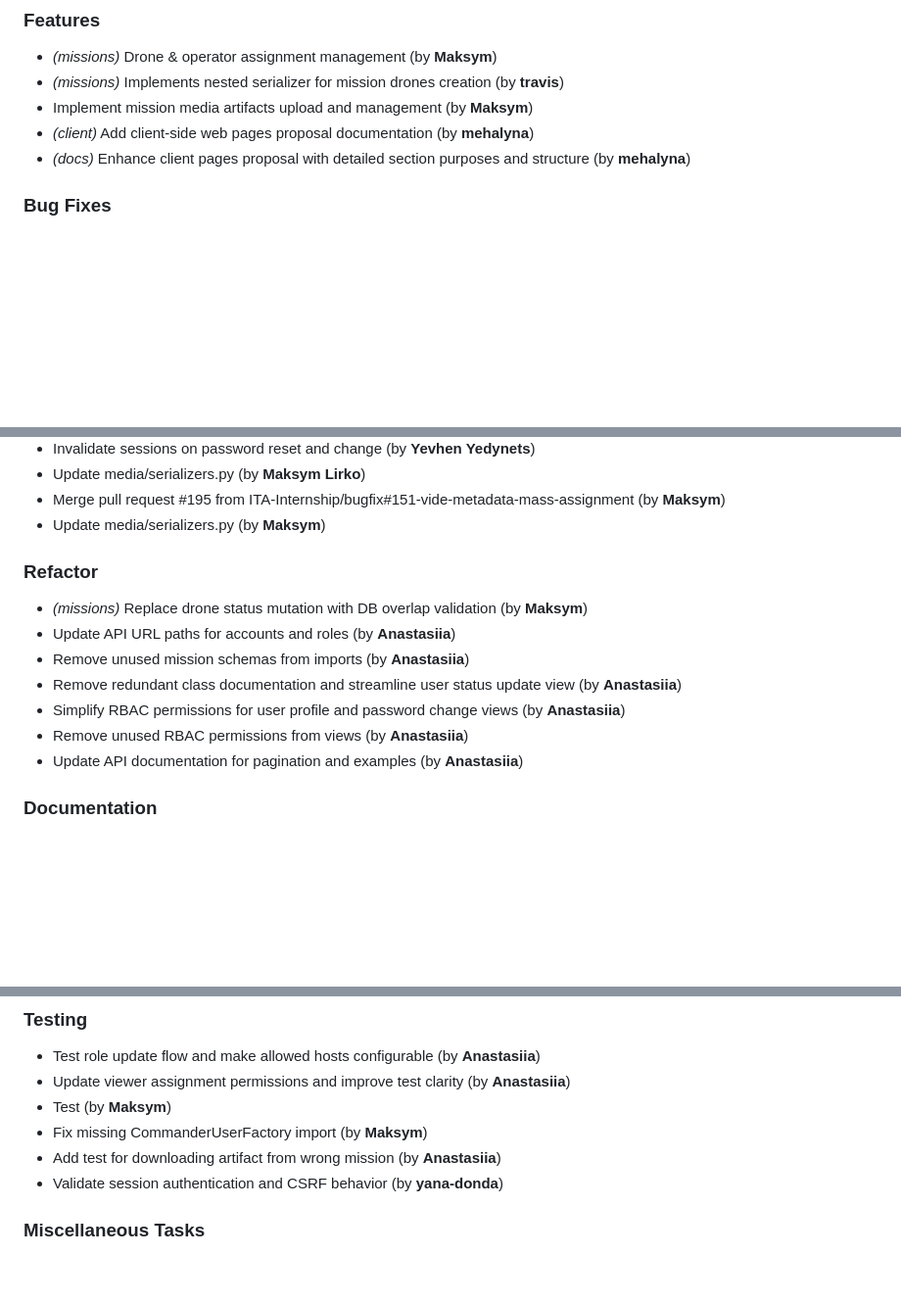
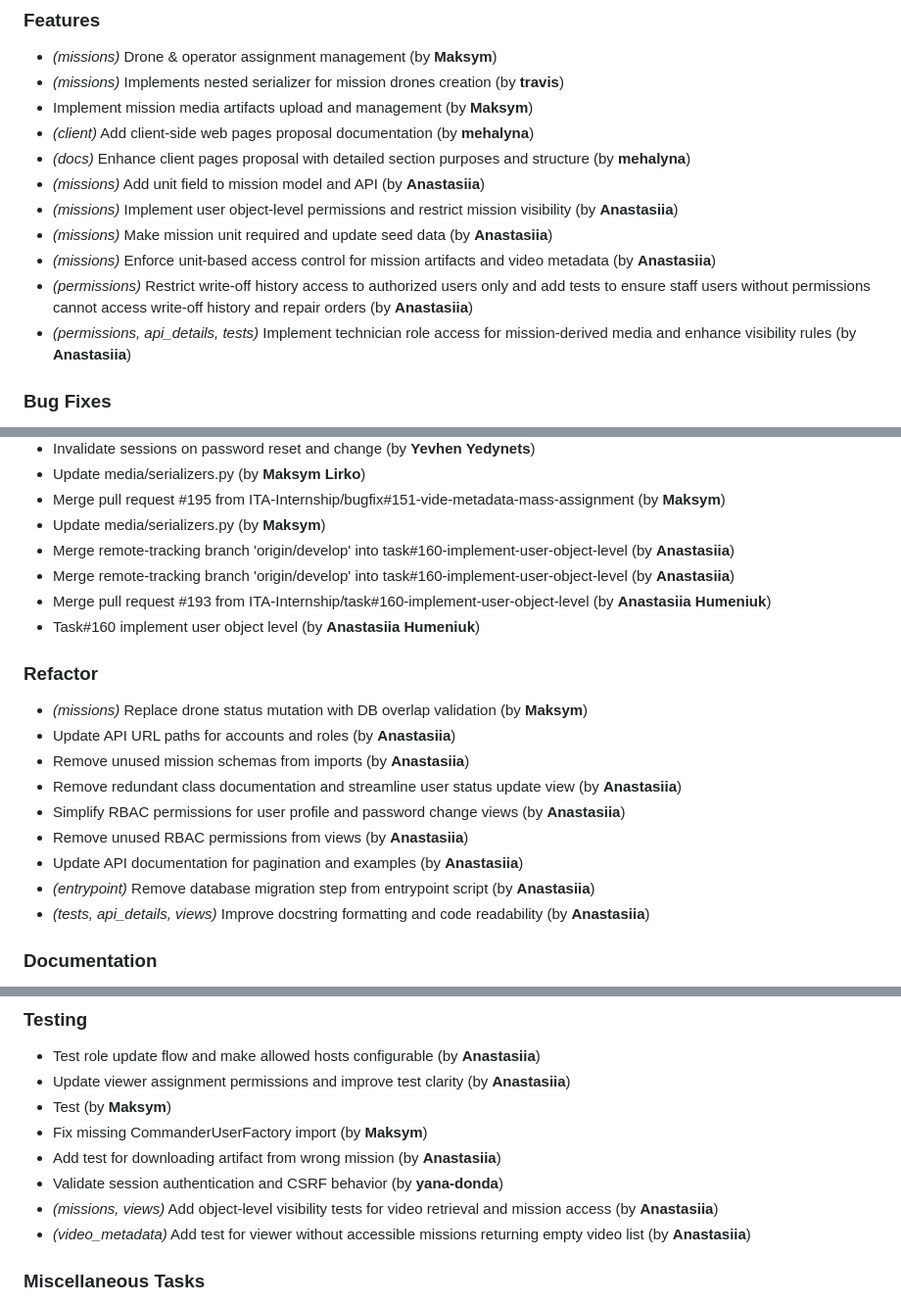
Before and after one commit to ITA-Internship/Mission-Control-System, a Markdown page: CHANGELOG.md, 3 parts joined by grey strips. Shown at 98% size. Drawn GitHub-style; blank space fills up the shorter version.

Commit message:
chore(changelog): update CHANGELOG.md [skip ci]

```diff
--- a/CHANGELOG.md
+++ b/CHANGELOG.md
@@ -7,6 +7,12 @@
 - Implement mission media artifacts upload and management (by **Maksym**)
 - *(client)* Add client-side web pages proposal documentation (by **mehalyna**)
 - *(docs)* Enhance client pages proposal with detailed section purposes and structure (by **mehalyna**)
+- *(missions)* Add unit field to mission model and API (by **Anastasiia**)
+- *(missions)* Implement user object-level permissions and restrict mission visibility (by **Anastasiia**)
+- *(missions)* Make mission unit required and update seed data (by **Anastasiia**)
+- *(missions)* Enforce unit-based access control for mission artifacts and video metadata (by **Anastasiia**)
+- *(permissions)* Restrict write-off history access to authorized users only and add tests to ensure staff users without permissions cannot access write-off history and repair orders (by **Anastasiia**)
+- *(permissions, api_details, tests)* Implement technician role access for mission-derived media and enhance visibility rules (by **Anastasiia**)
 
 ### Bug Fixes
 
@@ -718,6 +725,10 @@
 - Update media/serializers.py (by **Maksym Lirko**)
 - Merge pull request #195 from ITA-Internship/bugfix#151-vide-metadata-mass-assignment (by **Maksym**)
 - Update media/serializers.py (by **Maksym**)
+- Merge remote-tracking branch 'origin/develop' into task#160-implement-user-object-level (by **Anastasiia**)
+- Merge remote-tracking branch 'origin/develop' into task#160-implement-user-object-level (by **Anastasiia**)
+- Merge pull request #193 from ITA-Internship/task#160-implement-user-object-level (by **Anastasiia Humeniuk**)
+- Task#160 implement user object level (by **Anastasiia Humeniuk**)
 
 ### Refactor
 
@@ -728,6 +739,8 @@
 - Simplify RBAC permissions for user profile and password change views (by **Anastasiia**)
 - Remove unused RBAC permissions from views (by **Anastasiia**)
 - Update API documentation for pagination and examples (by **Anastasiia**)
+- *(entrypoint)* Remove database migration step from entrypoint script (by **Anastasiia**)
+- *(tests, api_details, views)* Improve docstring formatting and code readability (by **Anastasiia**)
 
 ### Documentation
 
@@ -753,6 +766,8 @@
 - Fix missing CommanderUserFactory import (by **Maksym**)
 - Add test for downloading artifact from wrong mission (by **Anastasiia**)
 - Validate session authentication and CSRF behavior (by **yana-donda**)
+- *(missions, views)* Add object-level visibility tests for video retrieval and mission access (by **Anastasiia**)
+- *(video_metadata)* Add test for viewer without accessible missions returning empty video list (by **Anastasiia**)
 
 ### Miscellaneous Tasks
 
```
Also changed, not shown: other parts of CHANGELOG.md (+2 -0 lines).
